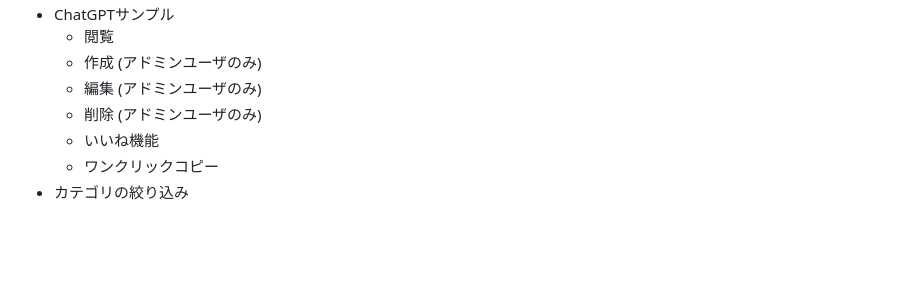
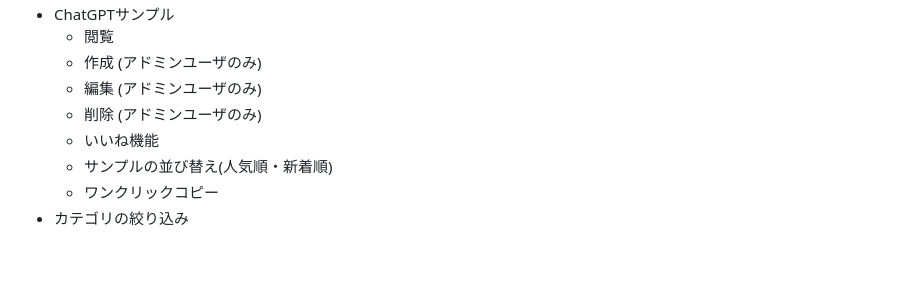
Before and after one commit to kei-600th/PromptHub, a Markdown page: Readme.md, the part around the change. Drawn GitHub-style.

Commit message:
Readmeの更新

```diff
--- a/Readme.md
+++ b/Readme.md
@@ -67,6 +67,7 @@ prompthubはChatGPTの使用例(prompt)を共有するサービスです。
   - 編集 (アドミンユーザのみ)
   - 削除 (アドミンユーザのみ)
   - いいね機能
+  - サンプルの並び替え(人気順・新着順)
   - ワンクリックコピー
 - カテゴリの絞り込み
 <br />
```
